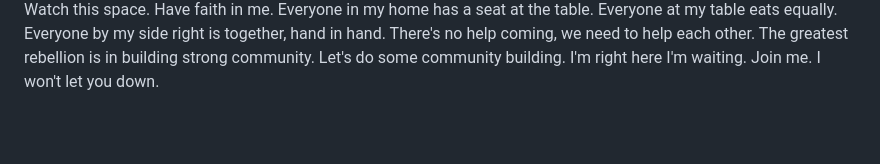
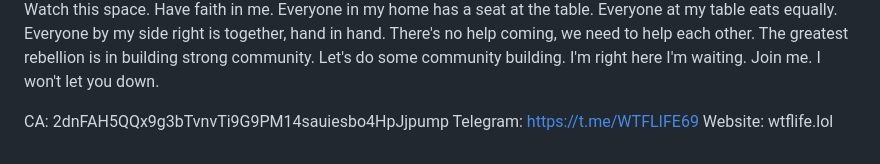
Before and after one commit to hmangc/WTFLIFE, a Markdown page: README.md, the part around the change. Rendered like a GitHub page; blank space fills up the shorter version.

Commit message:
Update README with community building message
Added contact information and motivational statements.

```diff
--- a/README.md
+++ b/README.md
@@ -29,3 +29,8 @@ Let's fucking do it.
 I want to build an army."
 
 These communications outline my underpinning motivations here. I have absolutely nothing, yet I'll be sticking around. I'll invest everything I can get back into this, I'll burn tokens, I'll lock tokens, I'll get all the fees covered, I'll deal with boosts, I'll build community. That's what I'm about. This is my first token, one of many. There's a storm coming. Watch this space. Have faith in me. Everyone in my home has a seat at the table. Everyone at my table eats equally. Everyone by my side right is together, hand in hand. There's no help coming, we need to help each other. The greatest rebellion is in building strong community. Let's do some community building. I'm right here I'm waiting. Join me. I won't let you down.
+
+
+CA: 2dnFAH5QQx9g3bTvnvTi9G9PM14sauiesbo4HpJjpump
+Telegram: https://t.me/WTFLIFE69
+Website: wtflife.lol
```
